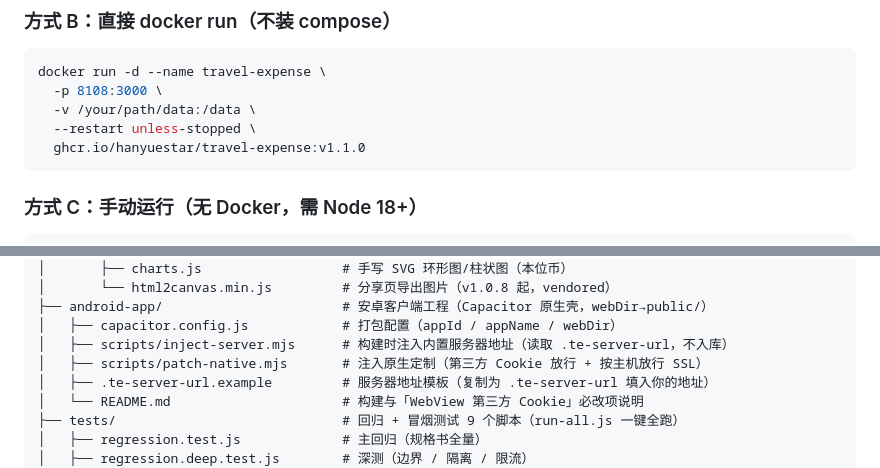
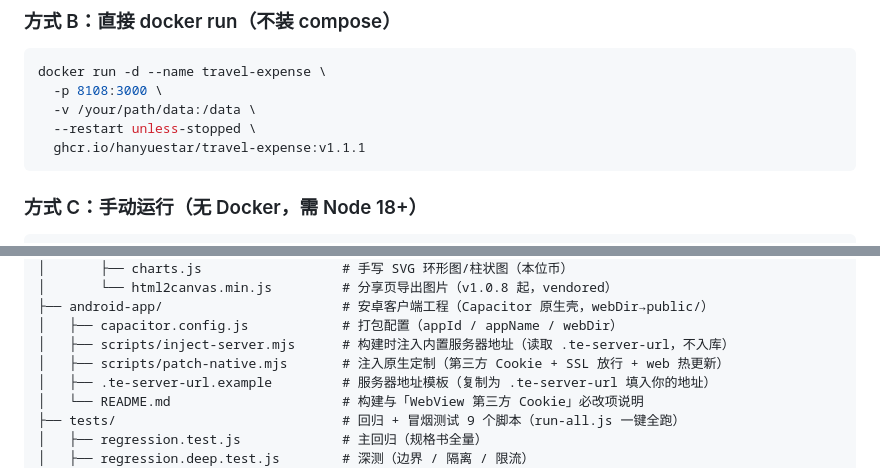
Before and after one commit to hanyuestar/travel-expense, a Markdown page: README.md, 2 parts joined by grey strips. Drawn GitHub-style.

````diff
--- a/README.md
+++ b/README.md
@@ -196,7 +204,7 @@ docker run -d --name travel-expense \
   -p 8108:3000 \
   -v /your/path/data:/data \
   --restart unless-stopped \
-  ghcr.io/hanyuestar/travel-expense:v1.1.0
+  ghcr.io/hanyuestar/travel-expense:v1.1.1
 ```
 
 ### 方式 C：手动运行（无 Docker，需 Node 18+）
@@ -374,7 +383,7 @@ travel-expense/
 ├── android-app/                       # 安卓客户端工程（Capacitor 原生壳，webDir→public/）
 │   ├── capacitor.config.js            # 打包配置（appId / appName / webDir）
 │   ├── scripts/inject-server.mjs      # 构建时注入内置服务器地址（读取 .te-server-url，不入库）
-│   ├── scripts/patch-native.mjs       # 注入原生定制（第三方 Cookie 放行 + 按主机放行 SSL）
+│   ├── scripts/patch-native.mjs       # 注入原生定制（第三方 Cookie + SSL 放行 + web 热更新）
 │   ├── .te-server-url.example         # 服务器地址模板（复制为 .te-server-url 填入你的地址）
 │   └── README.md                      # 构建与「WebView 第三方 Cookie」必改项说明
 ├── tests/                             # 回归 + 冒烟测试 9 个脚本（run-all.js 一键全跑）
````
Also changed, not shown: other parts of README.md (+12 -3 lines).
